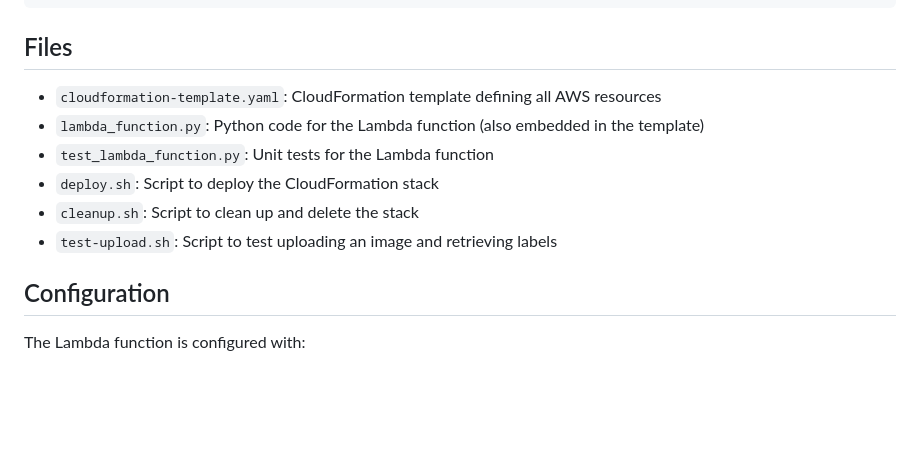
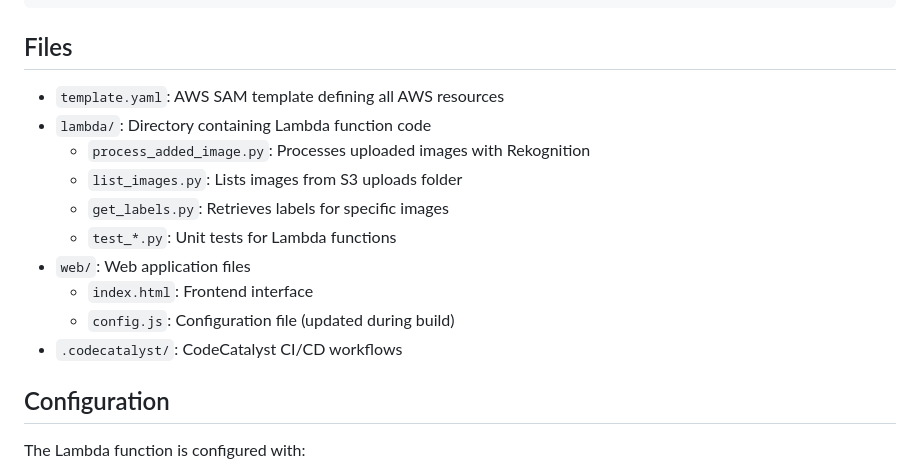
Before and after one commit to blue-mimo/image_labelling, a Markdown page: README.md, the part around the change printed below. GitHub-like rendering; blank space fills up the shorter version.

```diff
--- a/README.md
+++ b/README.md
@@ -119,12 +111,16 @@ The Lambda function generates JSON files with the following structure:
 
 ## Files
 
-- `cloudformation-template.yaml`: CloudFormation template defining all AWS resources
-- `lambda_function.py`: Python code for the Lambda function (also embedded in the template)
-- `test_lambda_function.py`: Unit tests for the Lambda function
-- `deploy.sh`: Script to deploy the CloudFormation stack
-- `cleanup.sh`: Script to clean up and delete the stack
-- `test-upload.sh`: Script to test uploading an image and retrieving labels
+- `template.yaml`: AWS SAM template defining all AWS resources
+- `lambda/`: Directory containing Lambda function code
+  - `process_added_image.py`: Processes uploaded images with Rekognition
+  - `list_images.py`: Lists images from S3 uploads folder
+  - `get_labels.py`: Retrieves labels for specific images
+  - `test_*.py`: Unit tests for Lambda functions
+- `web/`: Web application files
+  - `index.html`: Frontend interface
+  - `config.js`: Configuration file (updated during build)
+- `.codecatalyst/`: CodeCatalyst CI/CD workflows
 
 ## Configuration
 
```
Also changed, not shown: other parts of README.md (+34 -42 lines), test_images/test_dog_image.jpeg (renamed from test_dog_image.jpeg), 20 other files.
